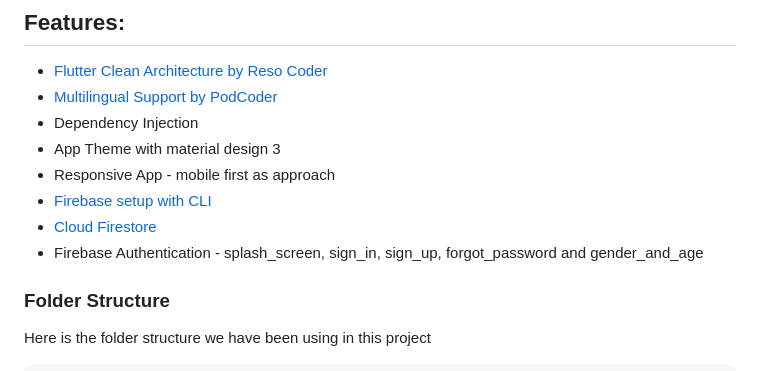
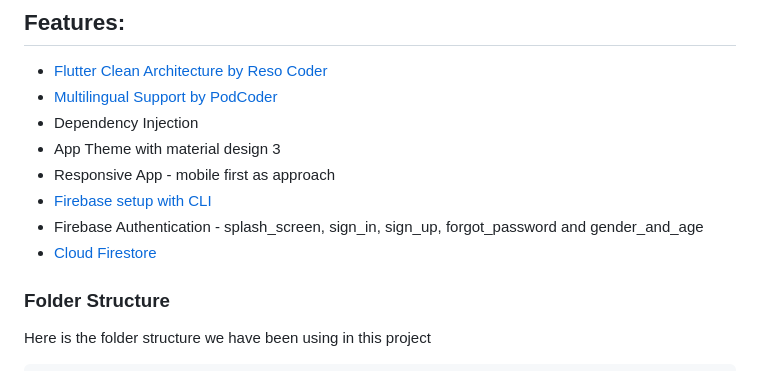
Before and after one commit to drogbut/flutter_ecomerce_app, a Markdown page: README.md, the part around the change. Drawn GitHub-style.

```diff
--- a/README.md
+++ b/README.md
@@ -8,8 +8,8 @@
 * App Theme with material design 3
 * Responsive App - mobile first as approach
 * [Firebase setup with CLI](https://firebase.flutter.dev/docs/cli/)
+* Firebase Authentication - splash_screen, sign_in, sign_up, forgot_password and gender_and_age
 * [Cloud Firestore](https://firebase.flutter.dev/docs/firestore/)
-* Firebase Authentication - splash_screen, sign_in, sign_up, forgot_password and gender_and_age
 
 ### Folder Structure
 Here is the folder structure we have been using in this project
```
